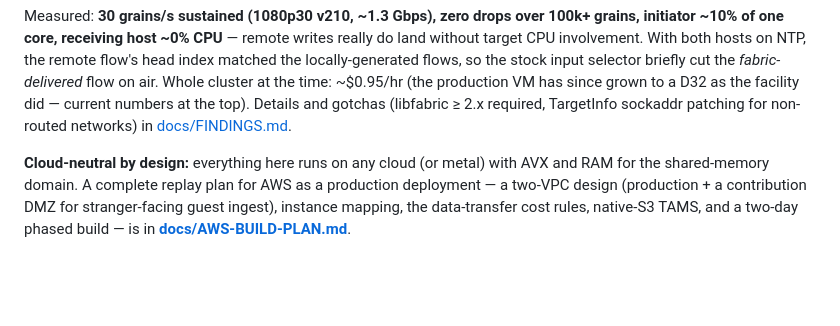
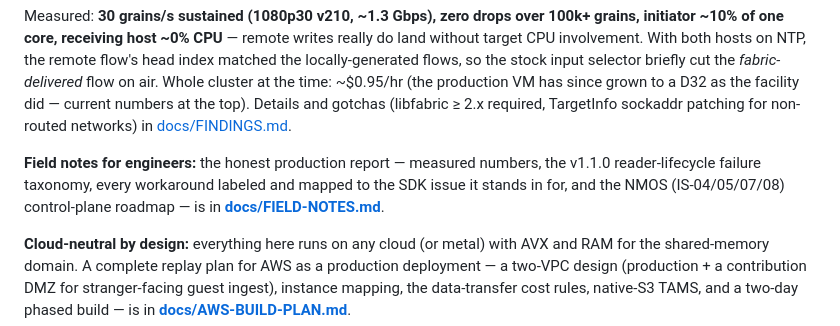
Before and after one commit to guycochran/mxl-cloud-production-demo, a Markdown page: README.md, the part around the change. GitHub-like rendering; blank space fills up the shorter version.

```diff
--- a/README.md
+++ b/README.md
@@ -112,6 +112,12 @@ at the time: ~$0.95/hr (the production VM has since grown to a D32 as the
 facility did — current numbers at the top). Details and gotchas (libfabric
 ≥ 2.x required, TargetInfo sockaddr patching for non-routed networks) in
 [docs/FINDINGS.md](docs/FINDINGS.md).
+
+**Field notes for engineers:** the honest production report — measured
+numbers, the v1.1.0 reader-lifecycle failure taxonomy, every workaround
+labeled and mapped to the SDK issue it stands in for, and the NMOS
+(IS-04/05/07/08) control-plane roadmap — is in
+**[docs/FIELD-NOTES.md](docs/FIELD-NOTES.md)**.
 
 **Cloud-neutral by design:** everything here runs on any cloud (or metal)
 with AVX and RAM for the shared-memory domain. A complete replay plan for
```
Also changed, not shown: docs/FIELD-NOTES.md (added, +133 -0 lines).
